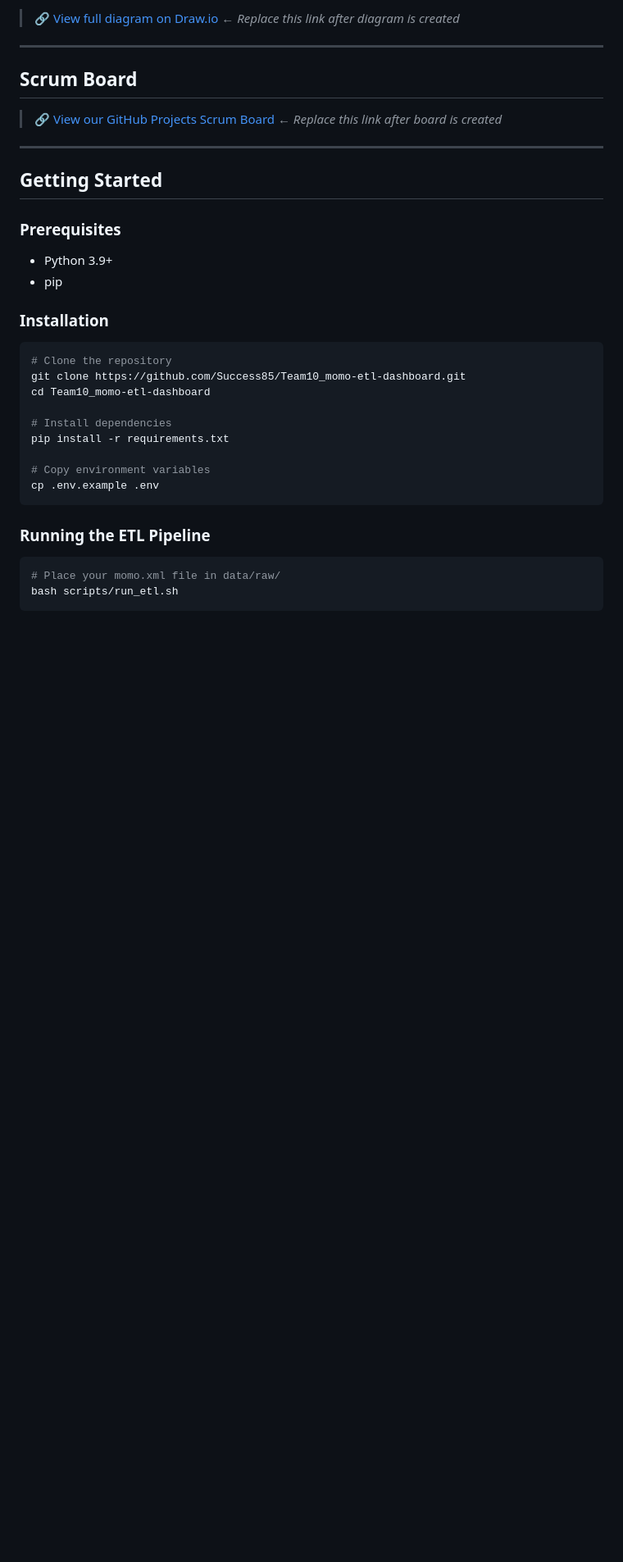
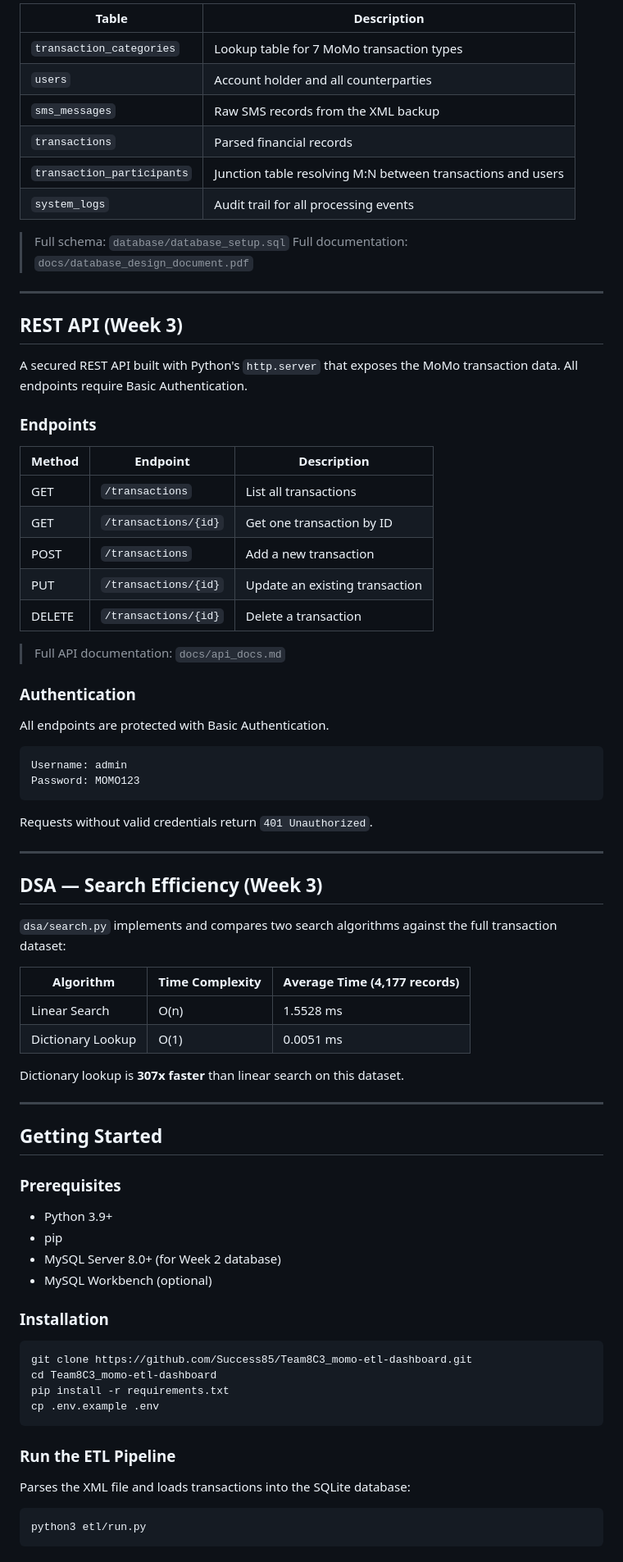
Before and after one commit to Nati-ayele/html-portfolio, a Markdown page: README.md, the part around one of its changes. Shown at 82% size. Rendered like a GitHub page; blank space fills up the shorter version.

````diff
--- a/README.md
+++ b/README.md
@@ -81,11 +104,57 @@ momo-data-pipeline/
 
-> 🔗 [View full diagram on Draw.io](#) ← _Replace this link after diagram is created_
+| Table | Description |
+|---|---|
+| `transaction_categories` | Lookup table for 7 MoMo transaction types |
+| `users` | Account holder and all counterparties |
+| `sms_messages` | Raw SMS records from the XML backup |
+| `transactions` | Parsed financial records |
+| `transaction_participants` | Junction table resolving M:N between transactions and users |
+| `system_logs` | Audit trail for all processing events |
+
+> Full schema: `database/database_setup.sql`
+> Full documentation: `docs/database_design_document.pdf`
 
 ---
 
-## Scrum Board
+## REST API (Week 3)
 
-> 🔗 [View our GitHub Projects Scrum Board](#) ← _Replace this link after board is created_
+A secured REST API built with Python's `http.server` that exposes the MoMo transaction data. All endpoints require Basic Authentication.
+
+### Endpoints
+
+| Method | Endpoint | Description |
+|---|---|---|
+| GET | `/transactions` | List all transactions |
+| GET | `/transactions/{id}` | Get one transaction by ID |
+| POST | `/transactions` | Add a new transaction |
+| PUT | `/transactions/{id}` | Update an existing transaction |
+| DELETE | `/transactions/{id}` | Delete a transaction |
+
+> Full API documentation: `docs/api_docs.md`
+
+### Authentication
+
+All endpoints are protected with Basic Authentication.
+
+```
+Username: admin
+Password: MOMO123
+```
+
+Requests without valid credentials return `401 Unauthorized`.
+
+---
+
+## DSA — Search Efficiency (Week 3)
+
+`dsa/search.py` implements and compares two search algorithms against the full transaction dataset:
+
+| Algorithm | Time Complexity | Average Time (4,177 records) |
+|---|---|---|
+| Linear Search | O(n) | 1.5528 ms |
+| Dictionary Lookup | O(1) | 0.0051 ms |
+
+Dictionary lookup is **307x faster** than linear search on this dataset.
 
 ---
 
@@ -95,25 +164,23 @@ momo-data-pipeline/
 
 - Python 3.9+
 - pip
+- MySQL Server 8.0+ (for Week 2 database)
+- MySQL Workbench (optional)
 
 ### Installation
 
 ```bash
-# Clone the repository
-git clone https://github.com/Success85/Team10_momo-etl-dashboard.git
-cd Team10_momo-etl-dashboard
-
-# Install dependencies
+git clone https://github.com/Success85/Team8C3_momo-etl-dashboard.git
+cd Team8C3_momo-etl-dashboard
 pip install -r requirements.txt
-
-# Copy environment variables
 cp .env.example .env
 ```
 
-### Running the ETL Pipeline
+### Run the ETL Pipeline
+
+Parses the XML file and loads transactions into the SQLite database:
 
 ```bash
-# Place your momo.xml file in data/raw/
-bash scripts/run_etl.sh
+python3 etl/run.py
 ```
 
````
Also changed, not shown: other parts of README.md (+143 -63 lines).
